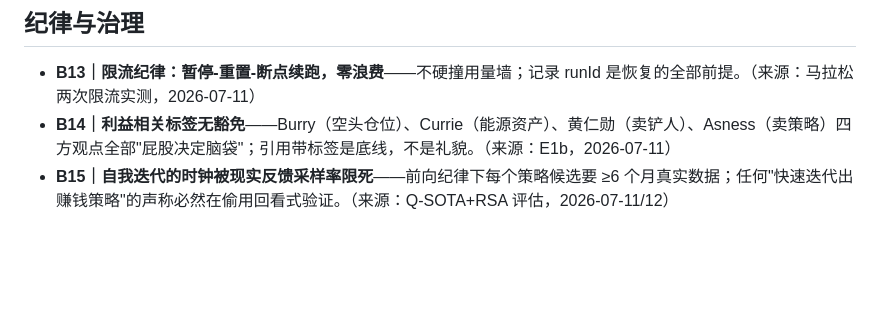
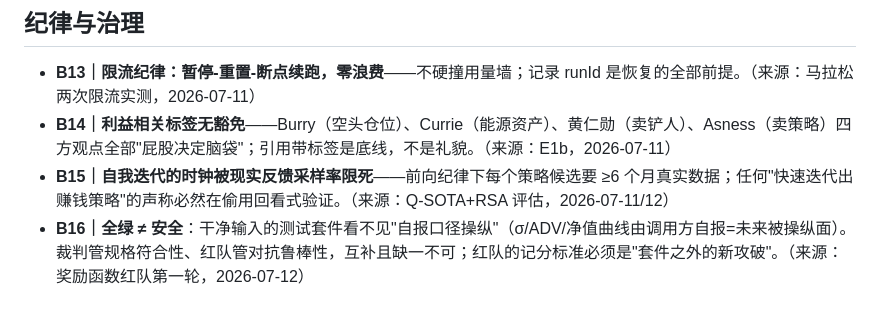
Before and after one commit to kingwonn/myfin, a Markdown page: journal/beliefs.md, the part around the change. Drawn GitHub-style; blank space fills up the shorter version.

```diff
--- a/journal/beliefs.md
+++ b/journal/beliefs.md
@@ -25,3 +25,4 @@
 - **B13｜限流纪律：暂停-重置-断点续跑，零浪费**——不硬撞用量墙；记录 runId 是恢复的全部前提。（来源：马拉松两次限流实测，2026-07-11）
 - **B14｜利益相关标签无豁免**——Burry（空头仓位）、Currie（能源资产）、黄仁勋（卖铲人）、Asness（卖策略）四方观点全部"屁股决定脑袋"；引用带标签是底线，不是礼貌。（来源：E1b，2026-07-11）
 - **B15｜自我迭代的时钟被现实反馈采样率限死**——前向纪律下每个策略候选要 ≥6 个月真实数据；任何"快速迭代出赚钱策略"的声称必然在偷用回看式验证。（来源：Q-SOTA+RSA 评估，2026-07-11/12）
+- **B16｜全绿 ≠ 安全**：干净输入的测试套件看不见"自报口径操纵"（σ/ADV/净值曲线由调用方自报=未来被操纵面）。裁判管规格符合性、红队管对抗鲁棒性，互补且缺一不可；红队的记分标准必须是"套件之外的新攻破"。（来源：奖励函数红队第一轮，2026-07-12）
```
Also changed, not shown: journal/2026-07-12.md (added, +35 -0 lines).
